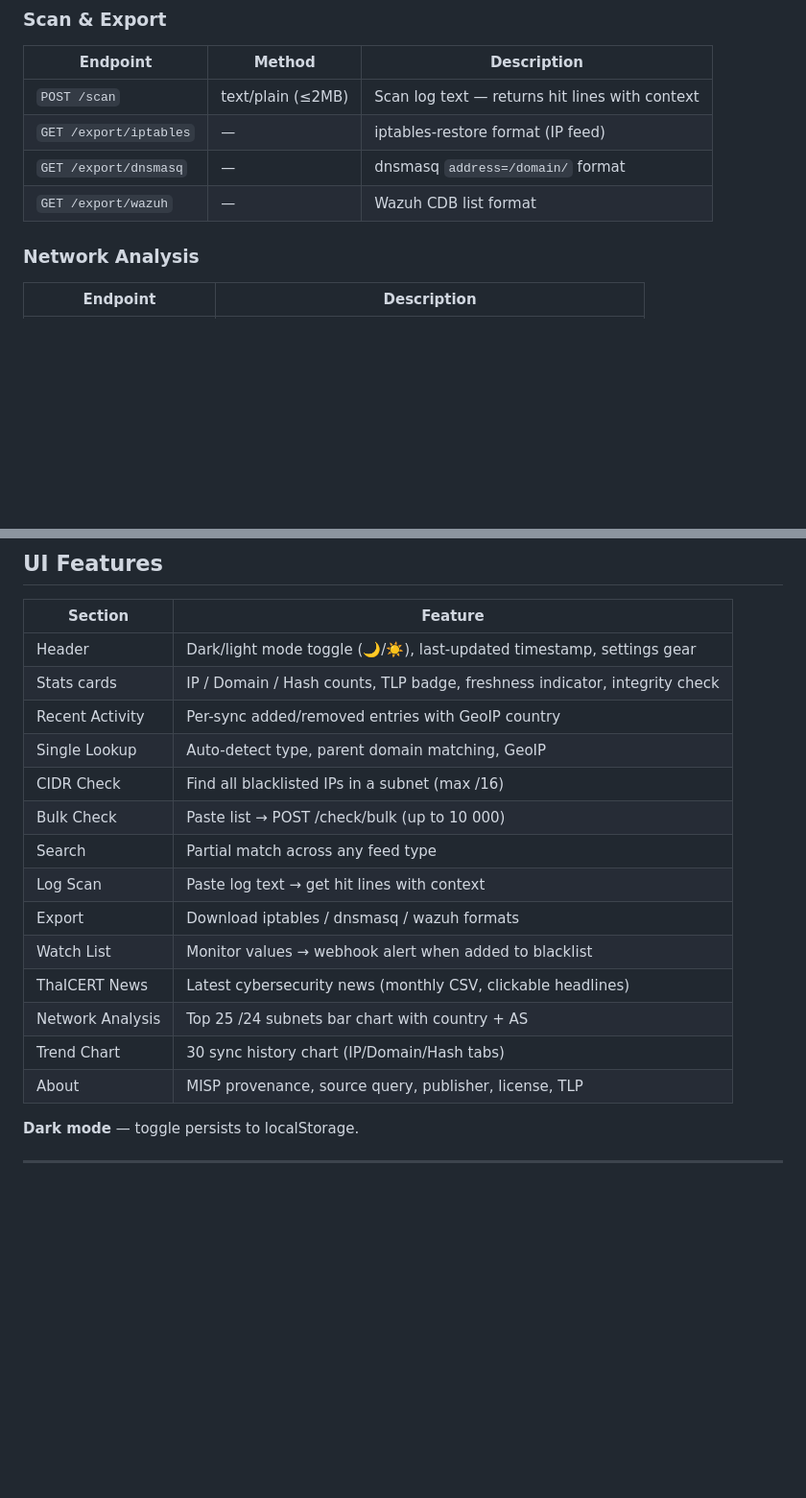
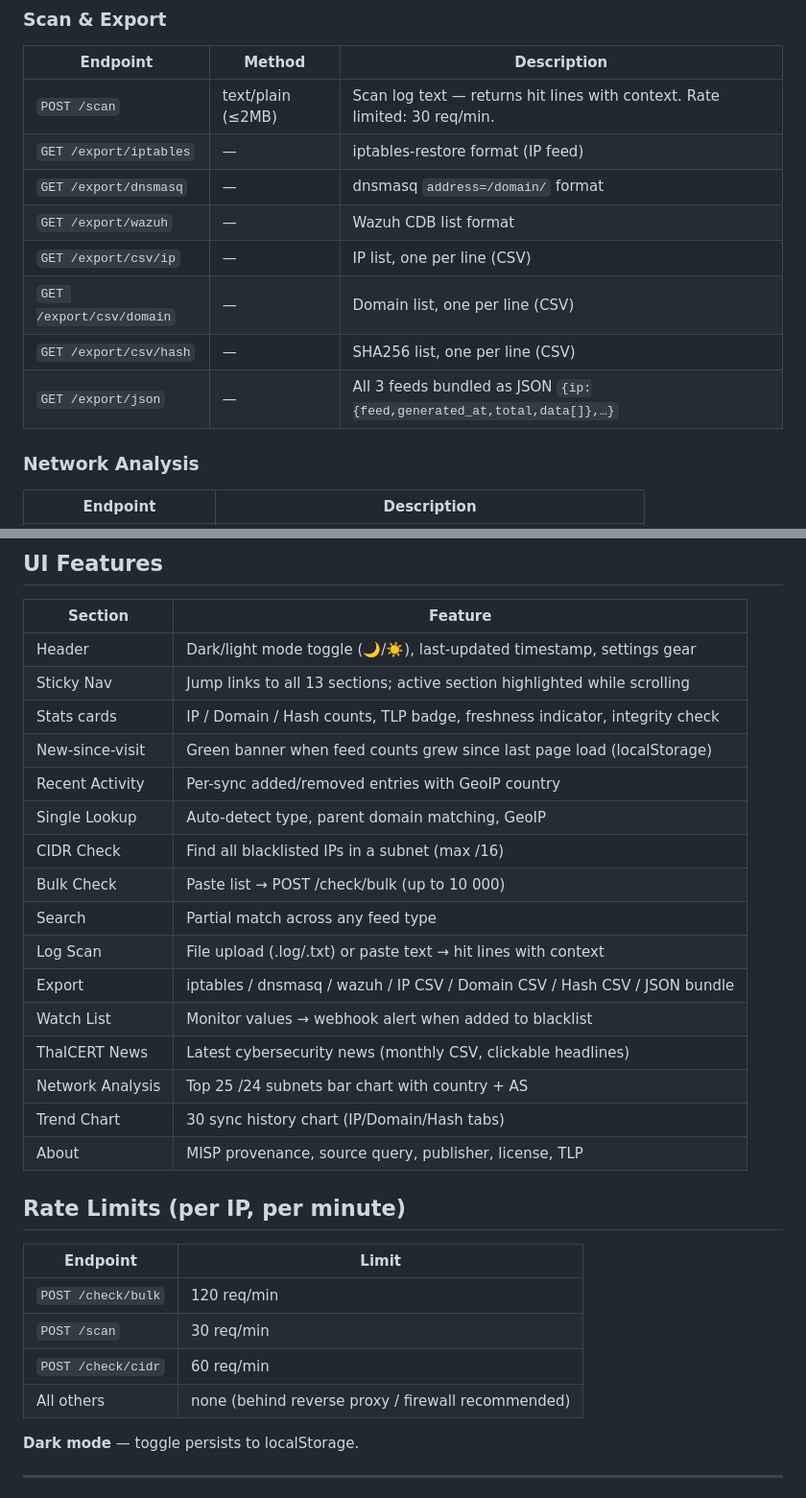
Before and after one commit to thering999/ncsa-blacklist, a Markdown page: GUIDE.md, 2 parts joined by grey strips. Shown at 96% size. Rendered like a GitHub page; blank space fills up the shorter version.

Commit message:
﻿docs: update GUIDE.md with new endpoints and UI features
Add rate limits table, export CSV/JSON endpoints, sticky nav,
file upload for scan, new-since-visit banner.

Co-Authored-By: Claude Sonnet 4.6 <noreply@anthropic.com>
Claude-Session: https://claude.ai/code/session_01FyGFa5pXn11F2uUHkx9gEU

```diff
--- a/GUIDE.md
+++ b/GUIDE.md
@@ -81,10 +81,14 @@ open http://localhost:3939
 
 | Endpoint | Method | Description |
 |----------|--------|-------------|
-| `POST /scan` | text/plain (≤2MB) | Scan log text — returns hit lines with context |
+| `POST /scan` | text/plain (≤2MB) | Scan log text — returns hit lines with context. Rate limited: 30 req/min. |
 | `GET /export/iptables` | — | iptables-restore format (IP feed) |
 | `GET /export/dnsmasq` | — | dnsmasq `address=/domain/` format |
 | `GET /export/wazuh` | — | Wazuh CDB list format |
+| `GET /export/csv/ip` | — | IP list, one per line (CSV) |
+| `GET /export/csv/domain` | — | Domain list, one per line (CSV) |
+| `GET /export/csv/hash` | — | SHA256 list, one per line (CSV) |
+| `GET /export/json` | — | All 3 feeds bundled as JSON `{ip:{feed,generated_at,total,data[]},…}` |
 
 ### Network Analysis
 
@@ -215,19 +219,30 @@ NCSA opendata.ncsa.or.th
 | Section | Feature |
 |---------|---------|
 | Header | Dark/light mode toggle (🌙/☀️), last-updated timestamp, settings gear |
+| Sticky Nav | Jump links to all 13 sections; active section highlighted while scrolling |
 | Stats cards | IP / Domain / Hash counts, TLP badge, freshness indicator, integrity check |
+| New-since-visit | Green banner when feed counts grew since last page load (localStorage) |
 | Recent Activity | Per-sync added/removed entries with GeoIP country |
 | Single Lookup | Auto-detect type, parent domain matching, GeoIP |
 | CIDR Check | Find all blacklisted IPs in a subnet (max /16) |
 | Bulk Check | Paste list → POST /check/bulk (up to 10 000) |
 | Search | Partial match across any feed type |
-| Log Scan | Paste log text → get hit lines with context |
-| Export | Download iptables / dnsmasq / wazuh formats |
+| Log Scan | File upload (.log/.txt) or paste text → hit lines with context |
+| Export | iptables / dnsmasq / wazuh / IP CSV / Domain CSV / Hash CSV / JSON bundle |
 | Watch List | Monitor values → webhook alert when added to blacklist |
 | ThaICERT News | Latest cybersecurity news (monthly CSV, clickable headlines) |
 | Network Analysis | Top 25 /24 subnets bar chart with country + AS |
 | Trend Chart | 30 sync history chart (IP/Domain/Hash tabs) |
 | About | MISP provenance, source query, publisher, license, TLP |
+
+## Rate Limits (per IP, per minute)
+
+| Endpoint | Limit |
+|----------|-------|
+| `POST /check/bulk` | 120 req/min |
+| `POST /scan` | 30 req/min |
+| `POST /check/cidr` | 60 req/min |
+| All others | none (behind reverse proxy / firewall recommended) |
 
 **Dark mode** — toggle persists to localStorage.
 
```
